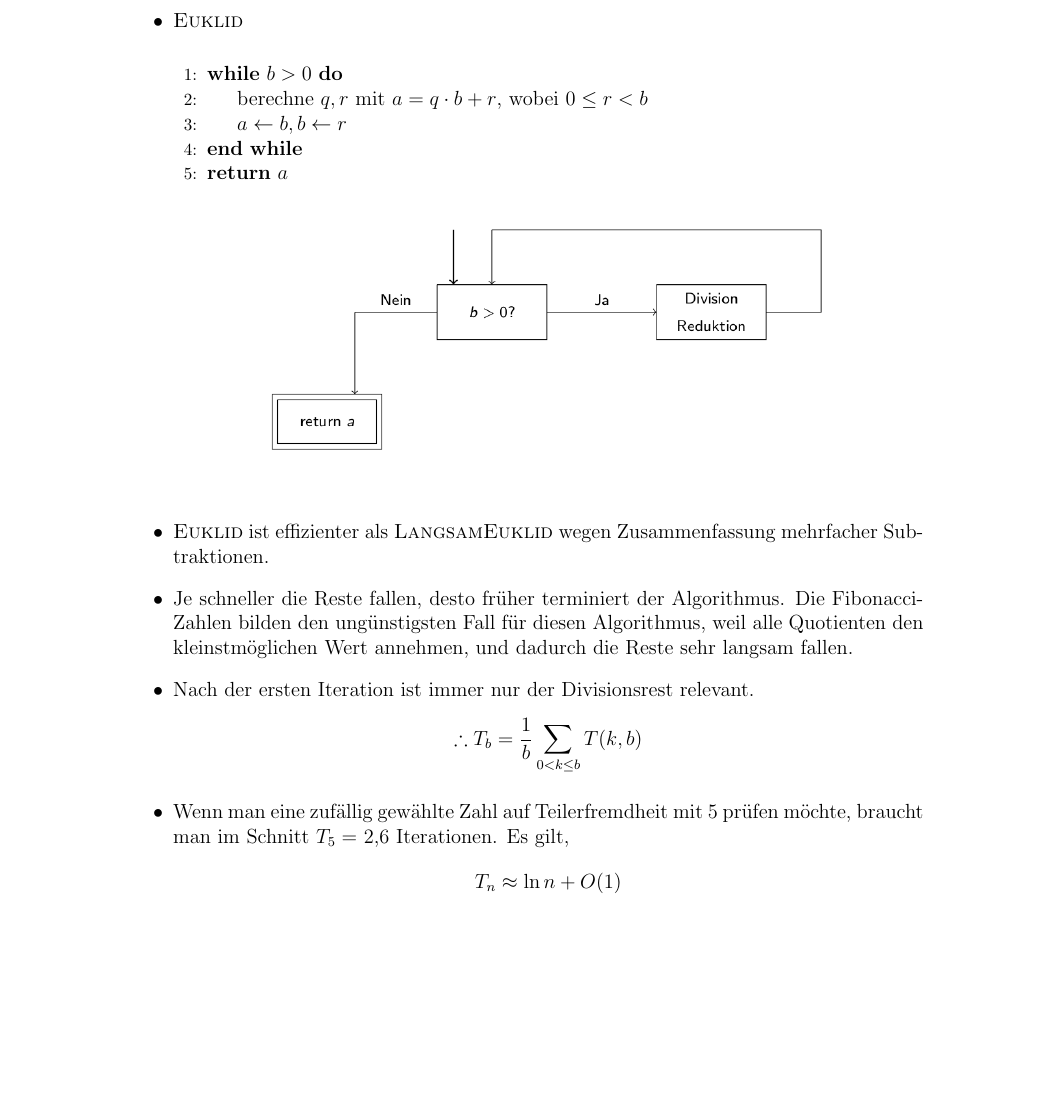
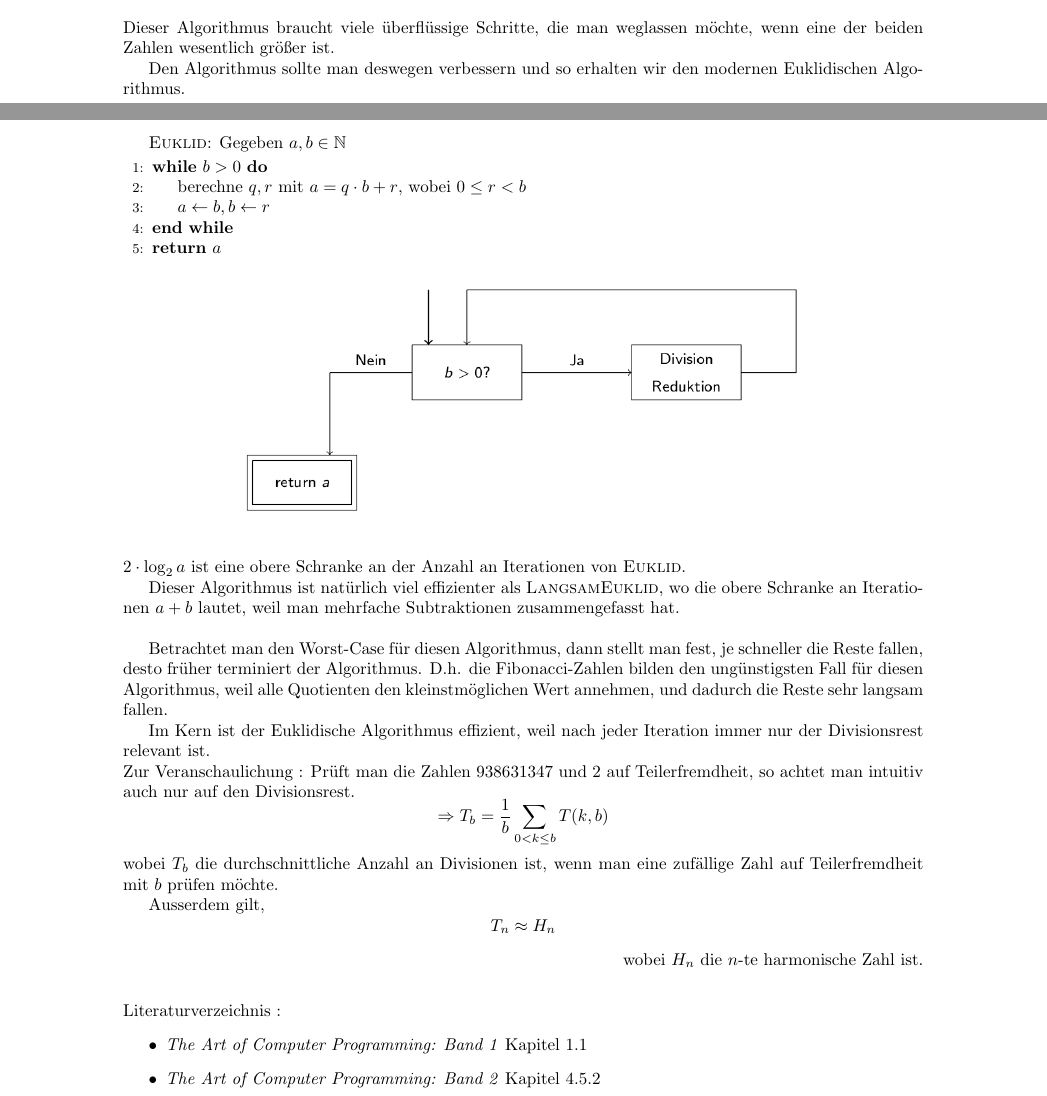
Before and after one commit to bharatahuja/euklid_handout, a LaTeX document (main.tex): part of page 2 of 2 before the commit and two parts of pages 1 and 2 of 2 after it, the two joined at a grey line, cut at the place of the change, the shorter picture padded with empty space. Compiled offline with pdfLaTeX.

Commit message:
changes as suggested by arne

```diff
--- a/main.tex
+++ b/main.tex
@@ -1,4 +1,4 @@
-\documentclass[12pt]{article}
+\documentclass {article}
 \usepackage{amsfonts}
 \usepackage{amsmath}
 \usepackage{amssymb}
@@ -42,8 +47,12 @@ Leibniz Universit\"at Hannover\\
 \begin{center}
 \includegraphics[scale=0.4]{langsamEuklid}
 \end{center}
+Dieser Algorithmus braucht viele \"uberfl\"ussige Schritte, die man weglassen m\"ochte, wenn eine der beiden Zahlen wesentlich gr\"o{\ss}er ist.
+
+Den Algorithmus sollte man deswegen verbessern und so erhalten wir den modernen Euklidischen Algorithmus.
 \newpage
-	\item \textsc{Euklid} \\ \begin{algorithmic}[1]
+	\textsc{Euklid}: Gegeben $a,b \in \mathbb{N}$
+	 \begin{algorithmic}[1]
 		\While {$b>0$}
 		\State berechne $q,r$ mit $a=q\cdot b+r$, wobei $0\leq r < b$
 		\State $a\gets b, b\gets r$
@@ -54,12 +63,26 @@ Leibniz Universit\"at Hannover\\
 	\includegraphics[scale=0.4]{euklid}
 	\end{center}
 	\vspace{10pt}
-	\item \textsc{Euklid} ist effizienter als \textsc{LangsamEuklid} wegen Zusammenfassung mehrfacher Subtraktionen.
-	\item Je schneller die Reste fallen, desto fr\"uher terminiert der Algorithmus. Die Fibonacci-Zahlen bilden den ung\"unstigsten Fall f\"ur diesen Algorithmus, weil alle Quotienten den kleinstm\"oglichen Wert annehmen, und dadurch die Reste sehr langsam fallen.
-	\item Nach der ersten Iteration ist immer nur der Divisionsrest relevant.
-	$$\therefore T_{b} = \frac{1}{b} \sum_{0 < k\leq b} T(k,b)$$
-	\item Wenn man eine zuf\"allig gew\"ahlte Zahl auf Teilerfremdheit mit 5 pr\"ufen m\"ochte, braucht man im Schnitt $T_5=$ 2,6 Iterationen. Es gilt,
-	$$T_n \approx \ln{n} + O(1)$$
+	$2\cdot \log_2{a}$ ist eine obere Schranke an der Anzahl an Iterationen von \textsc{Euklid}.
+
+	Dieser Algorithmus ist nat\"urlich viel effizienter als \textsc{LangsamEuklid}, wo die obere Schranke an Iterationen $a+b$ lautet, weil man mehrfache Subtraktionen zusammengefasst hat.\\
+
+
+Betrachtet man den Worst-Case f\"ur diesen Algorithmus, dann stellt man fest, je schneller die Reste fallen, desto fr\"uher terminiert der Algorithmus. D.h. die Fibonacci-Zahlen bilden den ung\"unstigsten Fall f\"ur diesen Algorithmus, weil alle Quotienten den kleinstm\"oglichen Wert annehmen, und dadurch die Reste sehr langsam fallen.
+
+Im Kern ist der Euklidische Algorithmus effizient, weil nach jeder Iteration immer nur der Divisionsrest relevant ist.\\
+Zur Veranschaulichung : Pr\"uft man die Zahlen $938631347$ und $2$ auf Teilerfremdheit, so achtet man intuitiv auch nur auf den Divisionsrest.
+	$$\Rightarrow T_{b} = \frac{1}{b} \sum_{0 < k\leq b} T(k,b)$$ wobei $T_{b}$ die durchschnittliche Anzahl an Divisionen ist, wenn man eine zuf\"allige Zahl auf Teilerfremdheit mit $b$ pr\"ufen m\"ochte.
+
+Ausserdem gilt,
+	$$T_n \approx H_n$$
+	\begin{flushright}
+	wobei $H_n$ die $n$-te harmonische Zahl ist.
+	\end{flushright}
+\vspace*{10pt}
+Literaturverzeichnis :
+\begin{itemize}
+\item \textit{The Art of Computer Programming: Band 1} Kapitel 1.1
+\item \textit{The Art of Computer Programming: Band 2} Kapitel 4.5.2
 \end{itemize}
-
 \end{document}
```
Also changed, not shown: main.pdf, main.tex (21 more changed lines).
